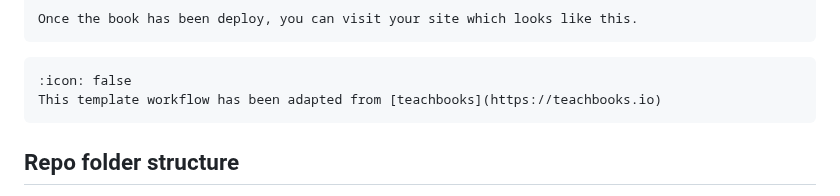
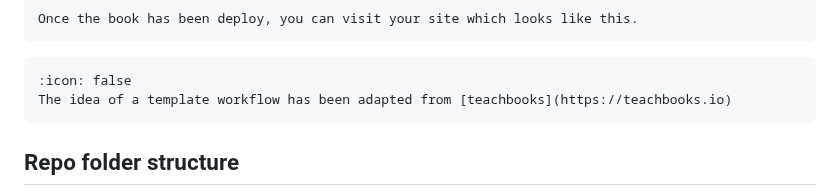
Before and after one commit to rlanzafame/test_push_workshop_template, a Markdown page: content/lessons/0_setup.md, the part around the change. Drawn GitHub-style.

Commit message:
Update attribution for template workflow
Clarified attribution statement regarding template workflow.

````diff
--- a/content/lessons/0_setup.md
+++ b/content/lessons/0_setup.md
@@ -47,7 +47,7 @@ Once the book has been deploy, you can visit your site which looks like this.
 
 ```{note} Attribution
 :icon: false
-This template workflow has been adapted from [teachbooks](https://teachbooks.io)
+The idea of a template workflow has been adapted from [teachbooks](https://teachbooks.io)
 ```
 
 ## Repo folder structure
````
